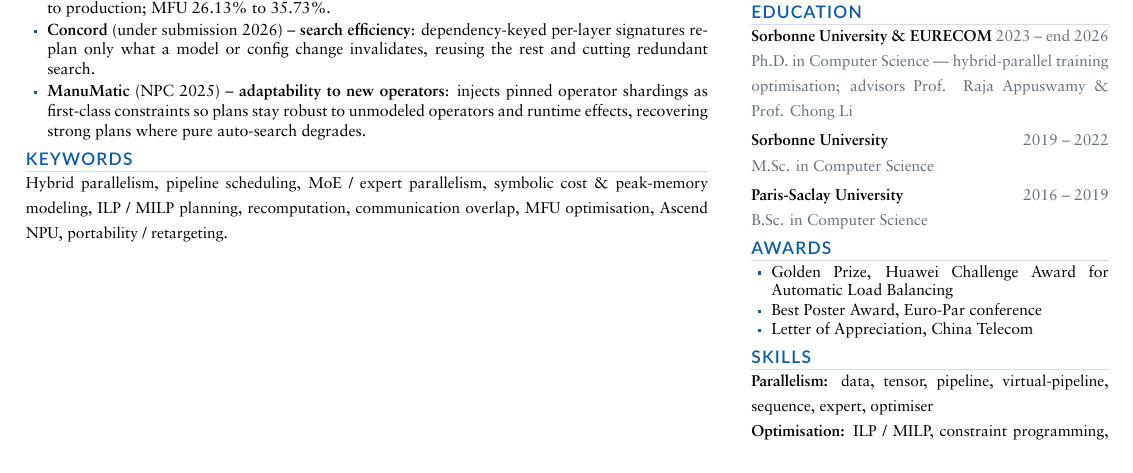
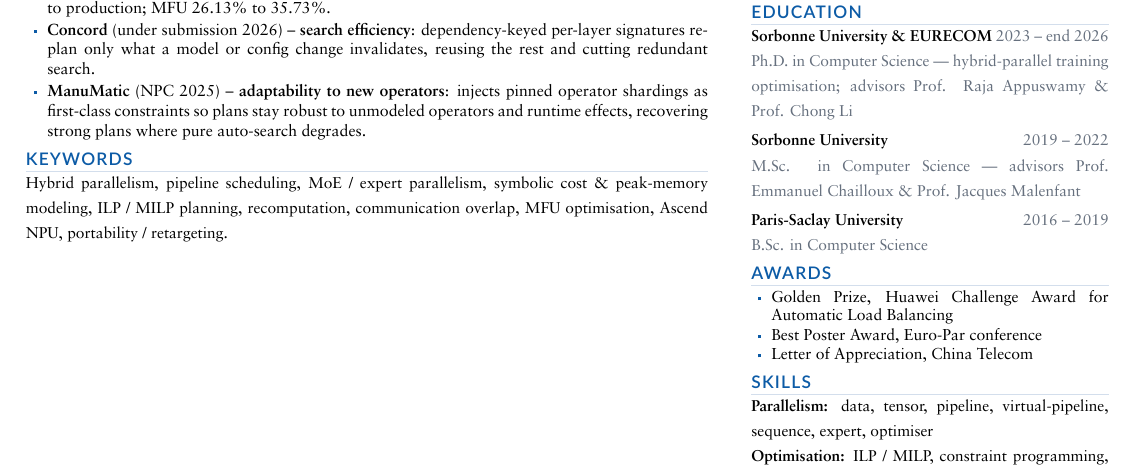
Before and after one commit to wang-ruiwen/ruiwen-cv, a LaTeX CV (cv_en_1page.tex): part of the page, cut so that both start at the same text. The pictures show the PDF file cv_en_1page.pdf that the author committed with the source.

Commit message:
Add M.Sc. supervisors to the 1-page CVs
The 2-page versions already listed them; add Prof. Emmanuel Chailloux and
Prof. Jacques Malenfant to the M.Sc. entry on both 1-page CVs so all three
degrees consistently show their advisors/mentors.

Recompiled with XeLaTeX: both still one page, zero missing glyphs.

https://claude.ai/code/session_015KW3CAHxjxhMHSsAe4LWqR

```diff
--- a/cv_en_1page.tex
+++ b/cv_en_1page.tex
@@ -102,7 +102,7 @@ Three patent families on execution-plan generation, load balancing, and multi-di
 \textbf{Sorbonne University \& EURECOM} \hfill \Muted{2023 -- end 2026}\\
 \Muted{Ph.D. in Computer Science --- hybrid-parallel training optimisation; advisors Prof. Raja Appuswamy \& Prof. Chong Li}\\[2pt]
 \textbf{Sorbonne University} \hfill \Muted{2019 -- 2022}\\
-\Muted{M.Sc. in Computer Science}\\[2pt]
+\Muted{M.Sc. in Computer Science --- advisors Prof. Emmanuel Chailloux \& Prof. Jacques Malenfant}\\[2pt]
 \textbf{Paris-Saclay University} \hfill \Muted{2016 -- 2019}\\
 \Muted{B.Sc. in Computer Science}}
 
```
Also changed, not shown: cv_zh_1page.tex (+1 -1 lines), cv_en_1page.pdf, cv_zh_1page.pdf.
